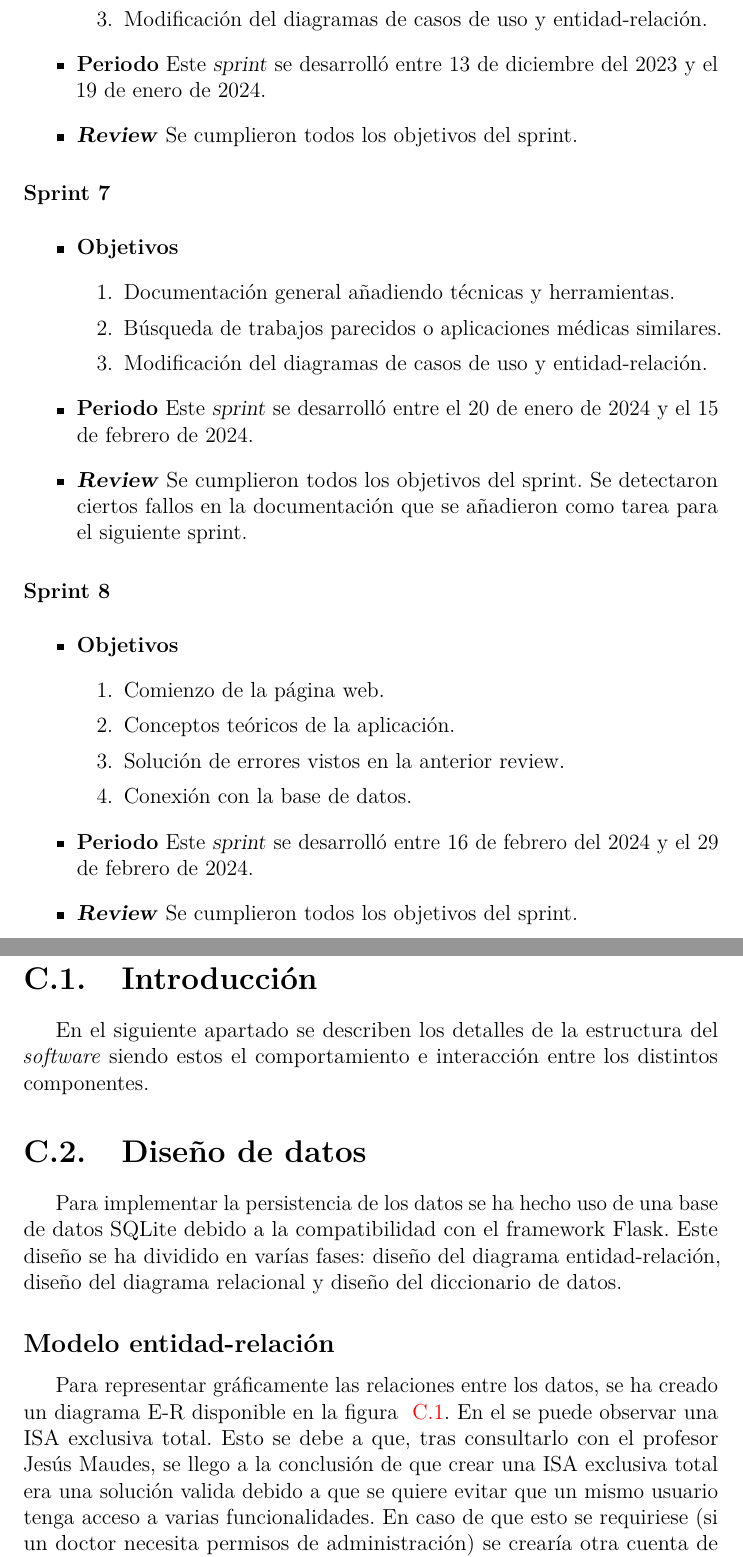
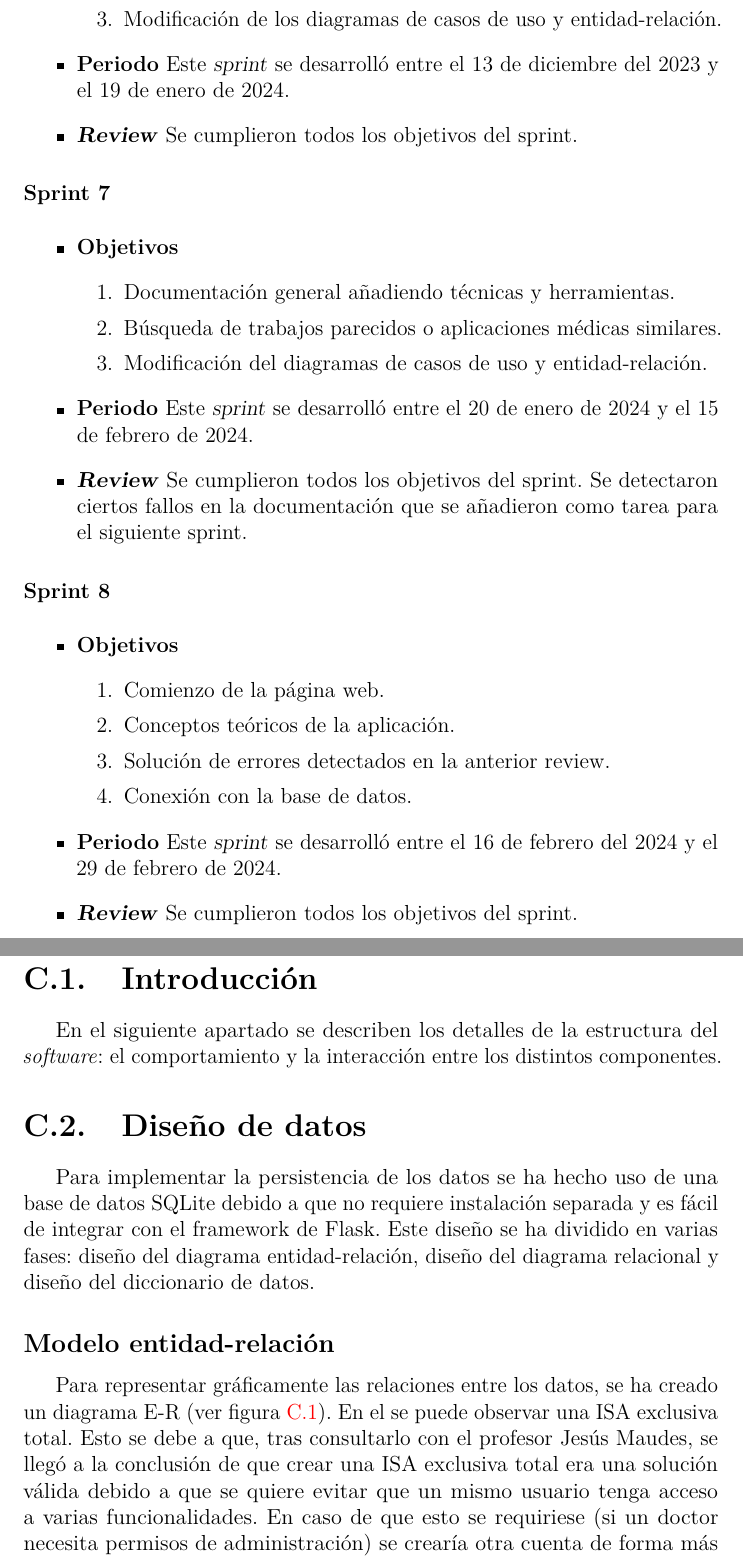
Before and after one commit to JornezMM/PDAIvolution, a LaTeX book (doc/anexos.tex, which reads doc/tex/A_Plan_proyecto.tex, doc/tex/C_Diseno.tex): two parts of pages 11 and 29 of 39, joined at a grey line, cut so that both start at the same text. Compiled offline with pdfLaTeX.

Commit message:
Update documentation and fix formatting issues in tex files

```diff
--- a/doc/tex/A_Plan_proyecto.tex
+++ b/doc/tex/A_Plan_proyecto.tex
@@ -131,10 +131,10 @@ Se revisaron tanto los diagramas como el \textit{mockup} y se propusieron unos c
 \begin{enumerate}
 \item Documentación general añadiendo técnicas y herramientas.
 \item Búsqueda de trabajos parecidos o aplicaciones médicas similares.
-\item Modificación del diagramas de casos de uso y entidad-relación.
+\item Modificación de los diagramas de casos de uso y entidad-relación.
 \end{enumerate}
 \item \textbf{Periodo}
-Este \textsl{sprint} se desarrolló entre 13 de diciembre del 2023 y el 19 de enero de 2024.
+Este \textsl{sprint} se desarrolló entre el 13 de diciembre del 2023 y el 19 de enero de 2024.
 \item \textbf{\textsl{Review}}
 Se cumplieron todos los objetivos del sprint.
 
@@ -161,11 +161,11 @@ Se cumplieron todos los objetivos del sprint. Se detectaron ciertos fallos en la
 \begin{enumerate}
 \item Comienzo de la página web.
 \item Conceptos teóricos de la aplicación.
-\item Solución de errores vistos en la anterior review.
+\item Solución de errores detectados en la anterior review.
 \item Conexión con la base de datos.
 \end{enumerate}
 \item \textbf{Periodo}
-Este \textsl{sprint} se desarrolló entre 16 de febrero del 2024 y el 29 de febrero de 2024.
+Este \textsl{sprint} se desarrolló entre el 16 de febrero del 2024 y el 29 de febrero de 2024.
 \item \textbf{\textsl{Review}}
 Se cumplieron todos los objetivos del sprint.
 \end{itemize}
--- a/doc/tex/C_Diseno.tex
+++ b/doc/tex/C_Diseno.tex
@@ -1,14 +1,14 @@
 \apendice{Especificación de diseño}
 
 \section{Introducción}
-En el siguiente apartado se describen los detalles de la estructura del \textit{software} siendo estos el comportamiento e interacción entre los distintos componentes.
+En el siguiente apartado se describen los detalles de la estructura del \textit{software}: el comportamiento y la interacción entre los distintos componentes.
 
 \section{Diseño de datos}
-Para implementar la persistencia de los datos se ha hecho uso de una base de datos SQLite debido a la compatibilidad con el framework Flask. Este diseño se ha dividido en varías fases: diseño del diagrama entidad-relación, diseño del diagrama relacional y diseño del diccionario de datos.
+Para implementar la persistencia de los datos se ha hecho uso de una base de datos SQLite debido a que no requiere instalación separada y es fácil de integrar con el framework de Flask. Este diseño se ha dividido en varias fases: diseño del diagrama entidad-relación, diseño del diagrama relacional y diseño del diccionario de datos.
 
 \subsection{Modelo entidad-relación}
 
-Para representar gráficamente las relaciones entre los datos, se ha creado un diagrama E-R disponible en la figura ~\ref{fig:./img/DiagramaER.pdf}. En el se puede observar una ISA exclusiva total. Esto se debe a que, tras consultarlo con el profesor Jesús Maudes, se llego a la conclusión de que crear una ISA exclusiva total era una solución valida debido a que se quiere evitar que un mismo usuario tenga acceso a varias funcionalidades. En caso de que esto se requiriese (si un doctor necesita permisos de administración) se crearía otra cuenta de forma más controlada.
+Para representar gráficamente las relaciones entre los datos, se ha creado un diagrama E-R (ver figura~\ref{fig:./img/DiagramaER.pdf}). En el se puede observar una ISA exclusiva total. Esto se debe a que, tras consultarlo con el profesor Jesús Maudes, se llegó a la conclusión de que crear una ISA exclusiva total era una solución válida debido a que se quiere evitar que un mismo usuario tenga acceso a varias funcionalidades. En caso de que esto se requiriese (si un doctor necesita permisos de administración) se crearía otra cuenta de forma más controlada.
 
 \imagen{./img/DiagramaER.pdf}{Diagrama entidad-relación}
 
```
Also changed, not shown: doc/tex/B_Requisitos.tex (+5 -0 lines), doc/anexos.pdf, doc/img/DiagramaCasosDeUso.pdf, doc/tex/A_Plan_proyecto.tex (4 more changed lines), doc/tex/C_Diseno.tex (6 more changed lines).
